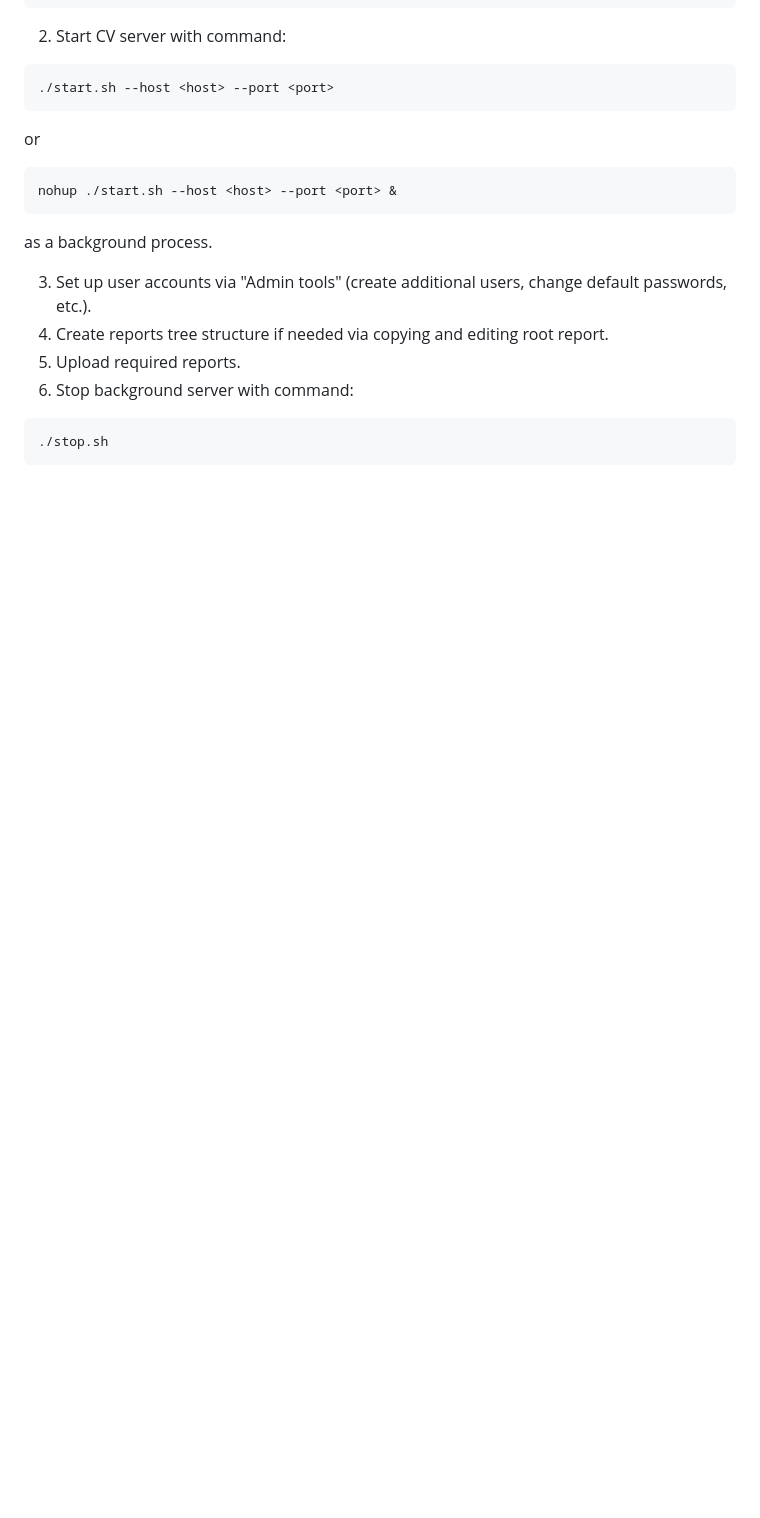
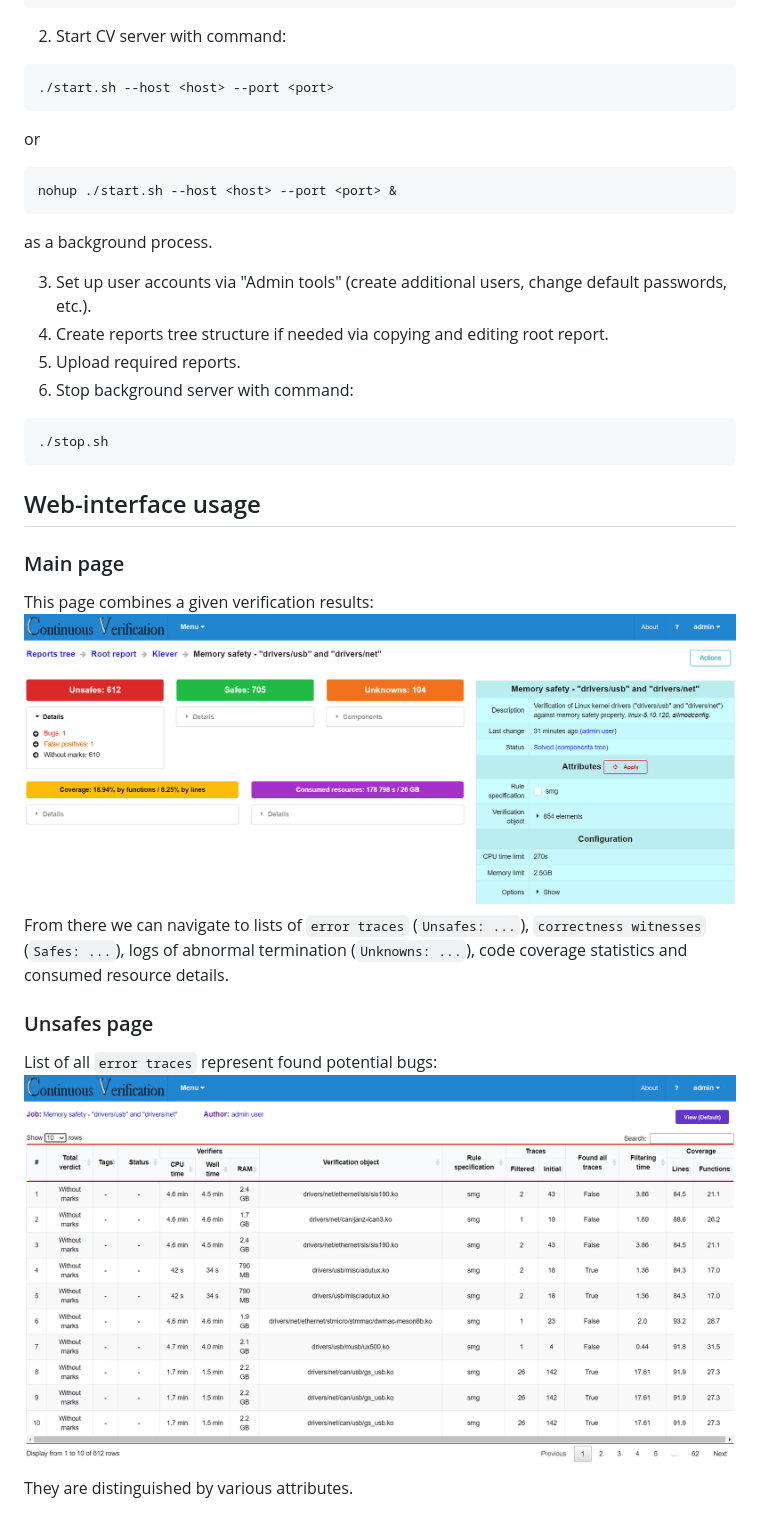
Before and after one commit to vmordan/cvv, a Markdown page: README.md, the part around the change printed below. GitHub-like rendering; pictures changed too: docs/images/main_page.png (added), docs/images/unsafes.png (added); blank space fills up the shorter version.

Commit message:
Expand readme file

````diff
--- a/README.md
+++ b/README.md
@@ -43,3 +68,18 @@ as a background process.
 ```shell
 ./stop.sh
 ```
+
+## Web-interface usage
+
+### Main page
+
+This page combines a given verification results:
+![Main page](docs/images/main_page.png)
+From there we can navigate to lists of `error traces` (`Unsafes: ...`), `correctness witnesses` (`Safes: ...`), logs
+of abnormal termination (`Unknowns: ...`), code coverage statistics and consumed resource details.
+
+### Unsafes page
+List of all `error traces` represent found potential bugs:
+![Unsafes page](docs/images/unsafes.png)
+They are distinguished by various attributes.
+
````
Also changed, not shown: other parts of README.md (+47 -7 lines), docs/images/mark_creation.png (added), docs/images/safe.png (added), docs/images/unsafe.png (added).
